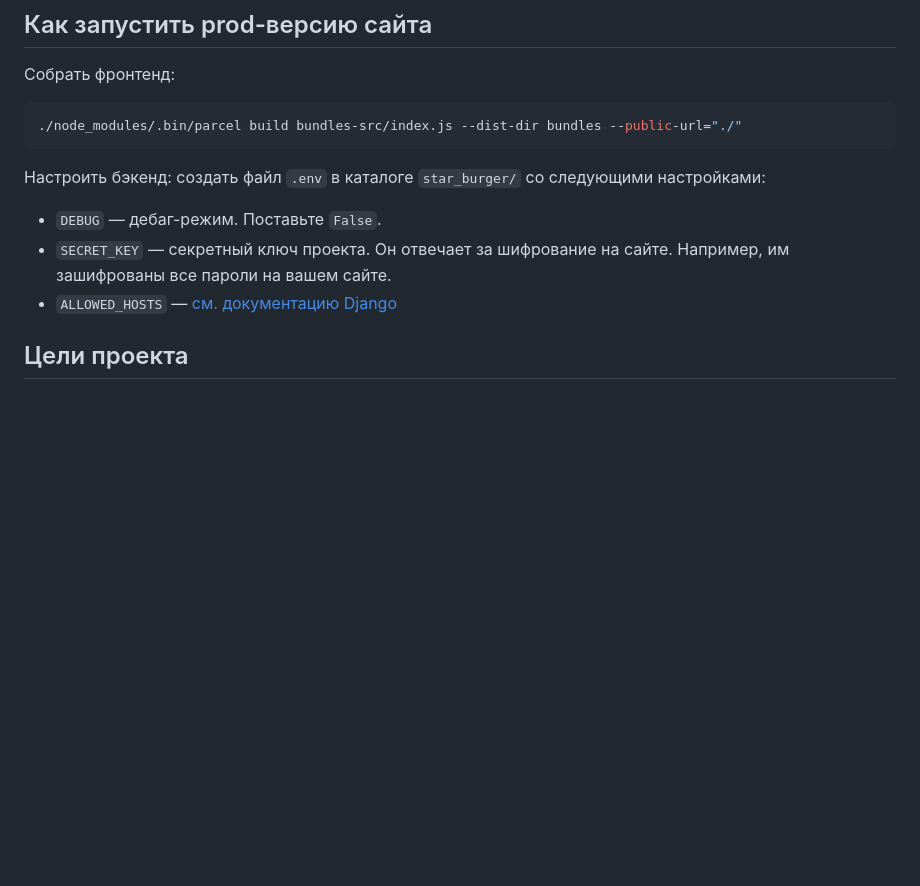
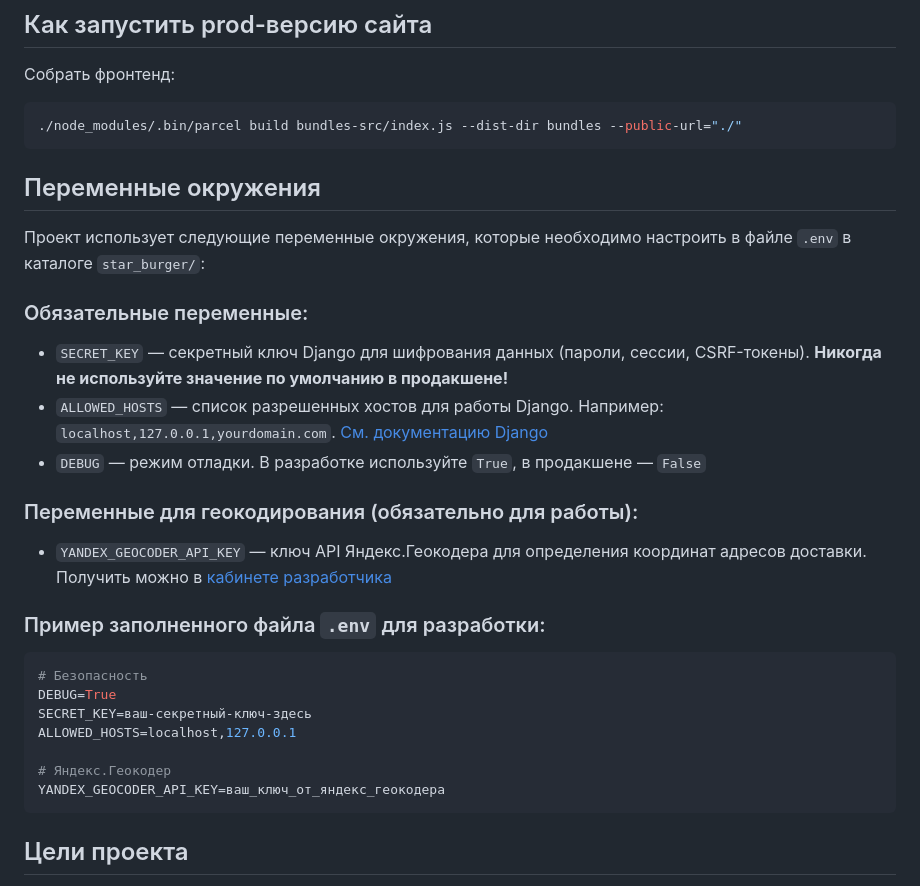
Before and after one commit to OlgaVino25/django_restaurant_order_api, a Markdown page: README.md, the part around one of its changes. GitHub-like rendering; blank space fills up the shorter version.

````diff
--- a/README.md
+++ b/README.md
@@ -155,11 +156,28 @@ Parcel будет следить за файлами в каталоге `bundle
 ./node_modules/.bin/parcel build bundles-src/index.js --dist-dir bundles --public-url="./"
 ```
 
-Настроить бэкенд: создать файл `.env` в каталоге `star_burger/` со следующими настройками:
+## Переменные окружения
 
-- `DEBUG` — дебаг-режим. Поставьте `False`.
-- `SECRET_KEY` — секретный ключ проекта. Он отвечает за шифрование на сайте. Например, им зашифрованы все пароли на вашем сайте.
-- `ALLOWED_HOSTS` — [см. документацию Django](https://docs.djangoproject.com/en/5.2/ref/settings/#allowed-hosts)
+Проект использует следующие переменные окружения, которые необходимо настроить в файле `.env` в каталоге `star_burger/`:
+
+### Обязательные переменные:
+- `SECRET_KEY` — секретный ключ Django для шифрования данных (пароли, сессии, CSRF-токены). **Никогда не используйте значение по умолчанию в продакшене!**
+- `ALLOWED_HOSTS` — список разрешенных хостов для работы Django. Например: `localhost,127.0.0.1,yourdomain.com`. [См. документацию Django](https://docs.djangoproject.com/en/5.2/ref/settings/#allowed-hosts)
+- `DEBUG` — режим отладки. В разработке используйте `True`, в продакшене — `False`
+
+### Переменные для геокодирования (обязательно для работы):
+- `YANDEX_GEOCODER_API_KEY` — ключ API Яндекс.Геокодера для определения координат адресов доставки. Получить можно в [кабинете разработчика](https://developer.tech.yandex.ru/services)
+
+### Пример заполненного файла `.env` для разработки:
+```env
+# Безопасность
+DEBUG=True
+SECRET_KEY=ваш-секретный-ключ-здесь
+ALLOWED_HOSTS=localhost,127.0.0.1
+
+# Яндекс.Геокодер
+YANDEX_GEOCODER_API_KEY=ваш_ключ_от_яндекс_геокодера
+```
 
 ## Цели проекта
 
````
Also changed, not shown: other parts of README.md (+1 -0 lines).
